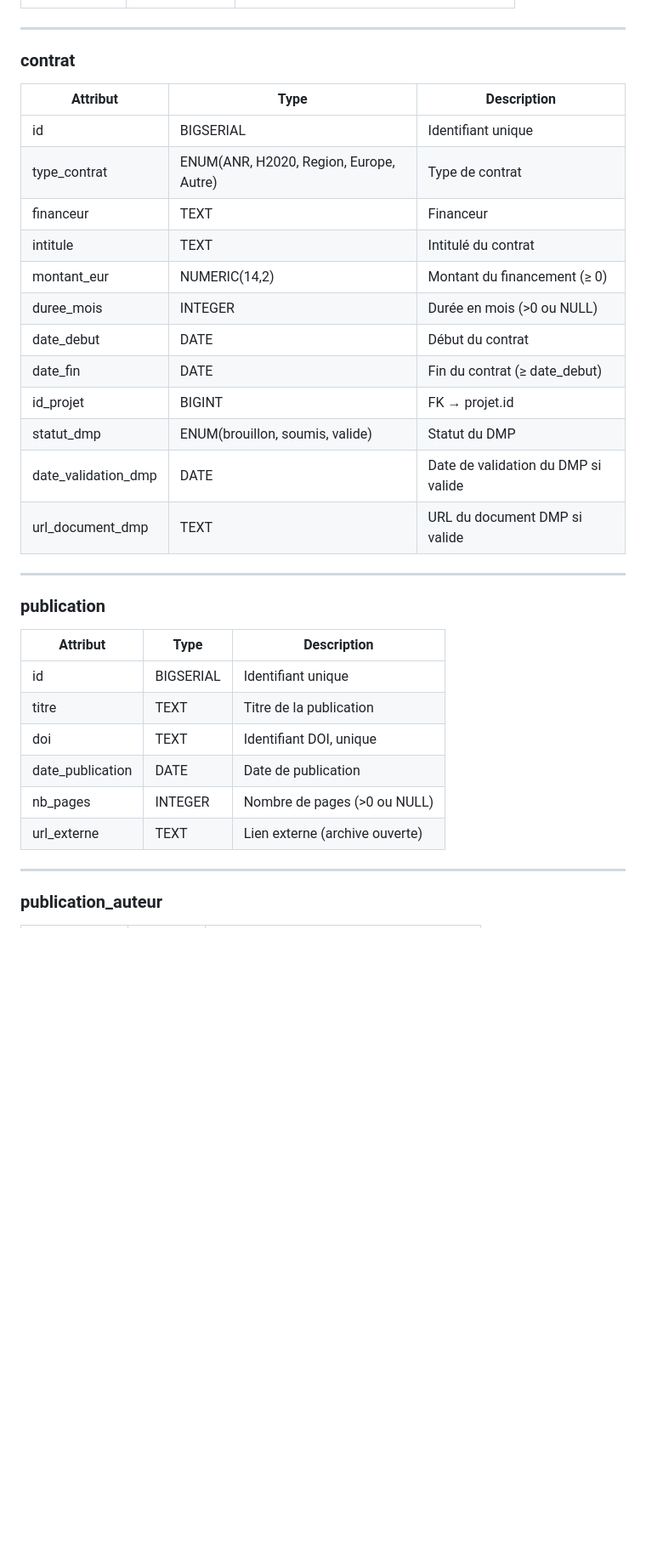
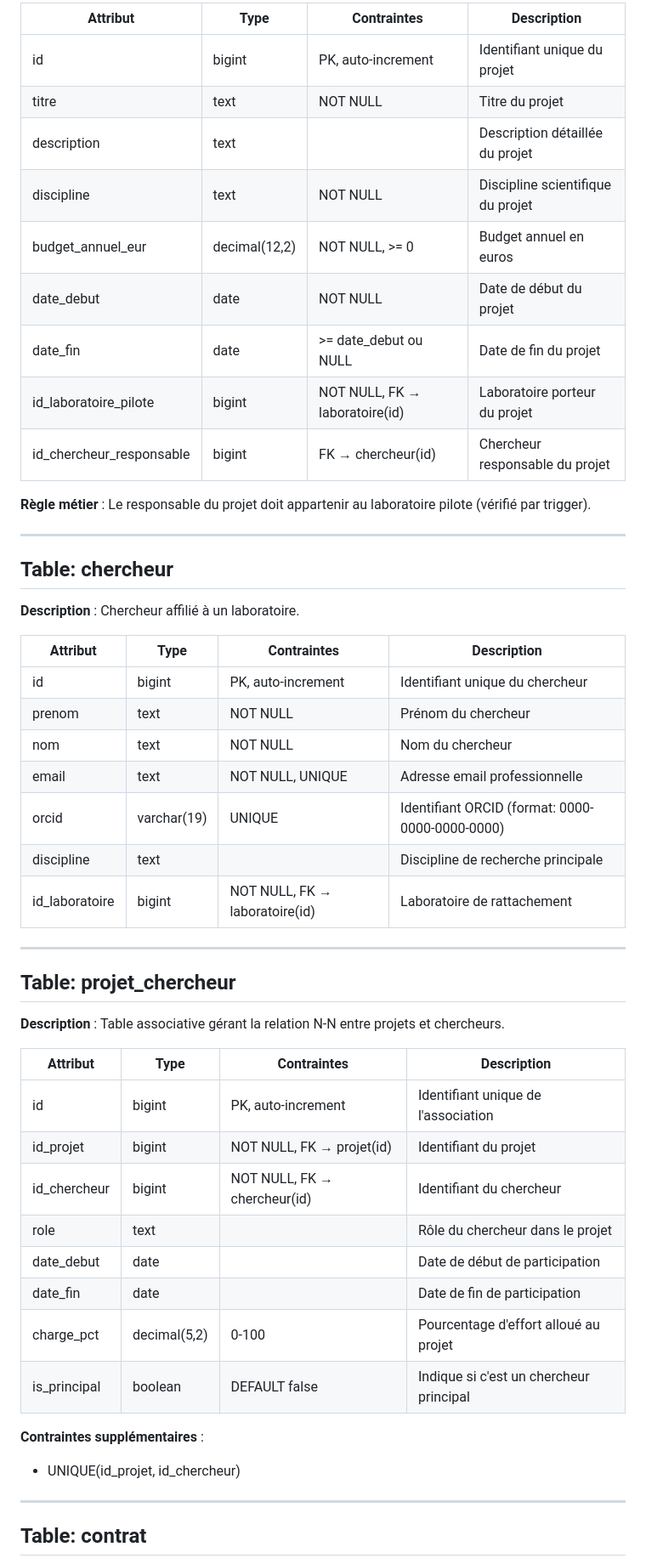
Before and after one commit to ThomasSanna/M1DE-TP1-gestion-de-bases-de-donnees, a Markdown page: infos/dictionnaire_attributs.md, the part around one of its changes. Shown at 85% size. Rendered like a GitHub page; blank space fills up the shorter version.

```diff
--- a/infos/dictionnaire_attributs.md
+++ b/infos/dictionnaire_attributs.md
@@ -49,38 +58,55 @@
 
+| Attribut | Type | Contraintes | Description |
+|----------|------|-------------|-------------|
+| id | bigint | PK, auto-increment | Identifiant unique du projet |
+| titre | text | NOT NULL | Titre du projet |
+| description | text | | Description détaillée du projet |
+| discipline | text | NOT NULL | Discipline scientifique du projet |
+| budget_annuel_eur | decimal(12,2) | NOT NULL, >= 0 | Budget annuel en euros |
+| date_debut | date | NOT NULL | Date de début du projet |
+| date_fin | date | >= date_debut ou NULL | Date de fin du projet |
+| id_laboratoire_pilote | bigint | NOT NULL, FK → laboratoire(id) | Laboratoire porteur du projet |
+| id_chercheur_responsable | bigint | FK → chercheur(id) | Chercheur responsable du projet |
+
+**Règle métier** : Le responsable du projet doit appartenir au laboratoire pilote (vérifié par trigger).
 
 ---
 
-### contrat
+## Table: chercheur
 
-| Attribut            | Type                                    | Description                         |
-| ------------------- | --------------------------------------- | ----------------------------------- |
-| id                  | BIGSERIAL                               | Identifiant unique                  |
-| type_contrat        | ENUM(ANR, H2020, Region, Europe, Autre) | Type de contrat                     |
-| financeur           | TEXT                                    | Financeur                           |
-| intitule            | TEXT                                    | Intitulé du contrat                 |
-| montant_eur         | NUMERIC(14,2)                           | Montant du financement (≥ 0)        |
-| duree_mois          | INTEGER                                 | Durée en mois (>0 ou NULL)          |
-| date_debut          | DATE                                    | Début du contrat                    |
-| date_fin            | DATE                                    | Fin du contrat (≥ date_debut)       |
-| id_projet           | BIGINT                                  | FK → projet.id                      |
-| statut_dmp          | ENUM(brouillon, soumis, valide)         | Statut du DMP                       |
-| date_validation_dmp | DATE                                    | Date de validation du DMP si valide |
-| url_document_dmp    | TEXT                                    | URL du document DMP si valide       |
+**Description** : Chercheur affilié à un laboratoire.
+
+| Attribut | Type | Contraintes | Description |
+|----------|------|-------------|-------------|
+| id | bigint | PK, auto-increment | Identifiant unique du chercheur |
+| prenom | text | NOT NULL | Prénom du chercheur |
+| nom | text | NOT NULL | Nom du chercheur |
+| email | text | NOT NULL, UNIQUE | Adresse email professionnelle |
+| orcid | varchar(19) | UNIQUE | Identifiant ORCID (format: 0000-0000-0000-0000) |
+| discipline | text | | Discipline de recherche principale |
+| id_laboratoire | bigint | NOT NULL, FK → laboratoire(id) | Laboratoire de rattachement |
 
 ---
 
-### publication
+## Table: projet_chercheur
 
-| Attribut         | Type      | Description                    |
-| ---------------- | --------- | ------------------------------ |
-| id               | BIGSERIAL | Identifiant unique             |
-| titre            | TEXT      | Titre de la publication        |
-| doi              | TEXT      | Identifiant DOI, unique        |
-| date_publication | DATE      | Date de publication            |
-| nb_pages         | INTEGER   | Nombre de pages (>0 ou NULL)   |
-| url_externe      | TEXT      | Lien externe (archive ouverte) |
+**Description** : Table associative gérant la relation N-N entre projets et chercheurs.
+
+| Attribut | Type | Contraintes | Description |
+|----------|------|-------------|-------------|
+| id | bigint | PK, auto-increment | Identifiant unique de l'association |
+| id_projet | bigint | NOT NULL, FK → projet(id) | Identifiant du projet |
+| id_chercheur | bigint | NOT NULL, FK → chercheur(id) | Identifiant du chercheur |
+| role | text | | Rôle du chercheur dans le projet |
+| date_debut | date | | Date de début de participation |
+| date_fin | date | | Date de fin de participation |
+| charge_pct | decimal(5,2) | 0-100 | Pourcentage d'effort alloué au projet |
+| is_principal | boolean | DEFAULT false | Indique si c'est un chercheur principal |
+
+**Contraintes supplémentaires** :
+- UNIQUE(id_projet, id_chercheur)
 
 ---
 
-### publication_auteur
+## Table: contrat
 
```
Also changed, not shown: other parts of infos/dictionnaire_attributs.md (+108 -51 lines).
